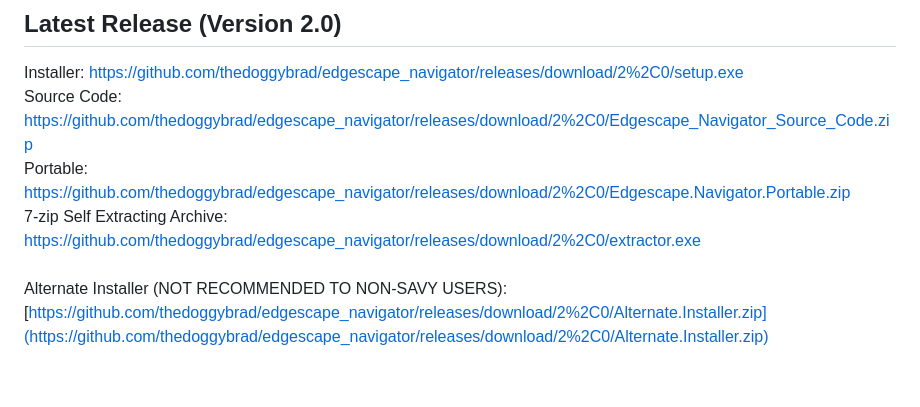
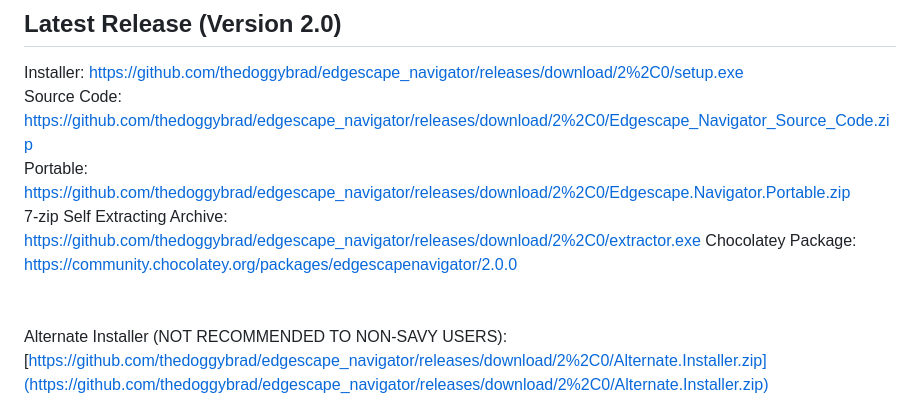
Before and after one commit to thedoggybrad/edgescape_navigator, a Markdown page: README.md, the part around the change. Drawn GitHub-style; blank space fills up the shorter version.

```diff
--- a/README.md
+++ b/README.md
@@ -40,6 +40,7 @@ Installer: [https://github.com/thedoggybrad/edgescape_navigator/releases/downloa
 Source Code: [https://github.com/thedoggybrad/edgescape_navigator/releases/download/2%2C0/Edgescape_Navigator_Source_Code.zip](https://github.com/thedoggybrad/edgescape_navigator/releases/download/2%2C0/Edgescape_Navigator_Source_Code.zip)<br>
 Portable: [https://github.com/thedoggybrad/edgescape_navigator/releases/download/2%2C0/Edgescape.Navigator.Portable.zip](https://github.com/thedoggybrad/edgescape_navigator/releases/download/2%2C0/Edgescape.Navigator.Portable.zip)<br>
 7-zip Self Extracting Archive: [https://github.com/thedoggybrad/edgescape_navigator/releases/download/2%2C0/extractor.exe](https://github.com/thedoggybrad/edgescape_navigator/releases/download/2%2C0/extractor.exe)
+Chocolatey Package: [https://community.chocolatey.org/packages/edgescapenavigator/2.0.0](https://community.chocolatey.org/packages/edgescapenavigator/2.0.0)<br>
 <br><br>
 Alternate Installer (NOT RECOMMENDED TO NON-SAVY USERS): [https://github.com/thedoggybrad/edgescape_navigator/releases/download/2%2C0/Alternate.Installer.zip](https://github.com/thedoggybrad/edgescape_navigator/releases/download/2%2C0/Alternate.Installer.zip)
 <br>
```
